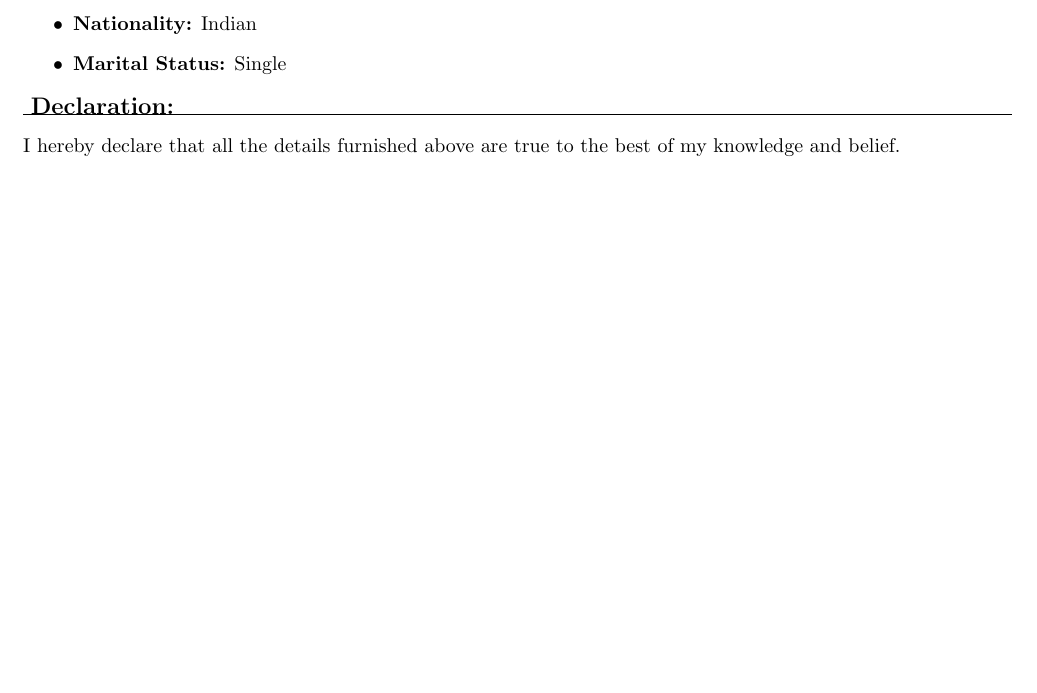
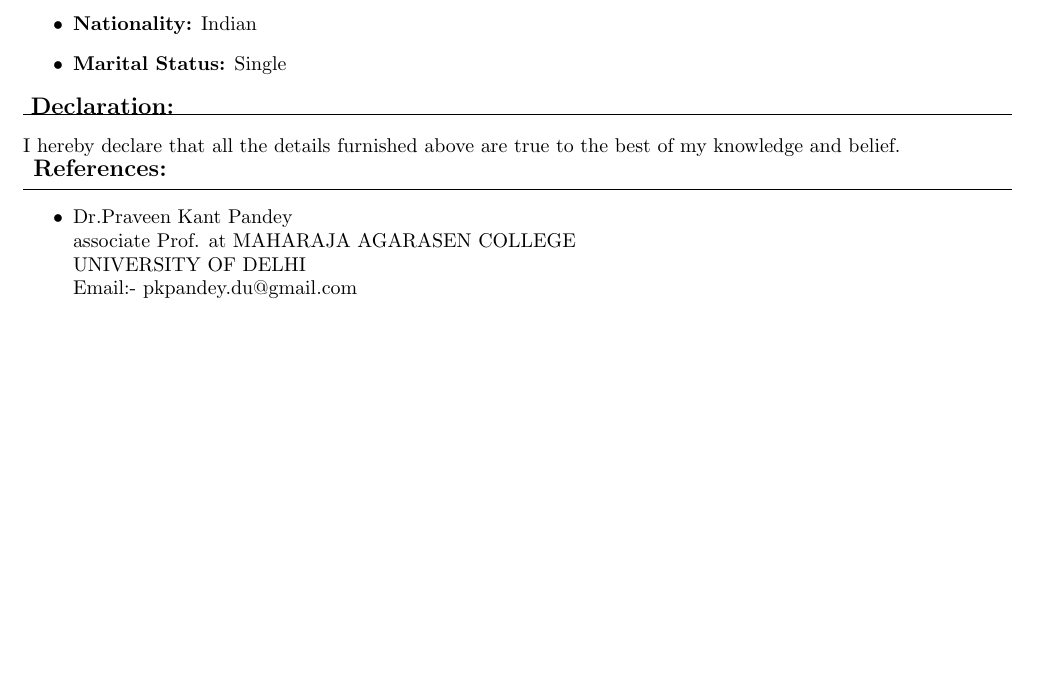
Before and after one commit to divyanshlohia95/Divyansh_Resume, a LaTeX document (1.tex): part of page 2 of 2, cut so that both start at the same text, the shorter picture padded with empty space. Compiled offline with pdfLaTeX.

Commit message:
+Reference

```diff
--- a/1.tex
+++ b/1.tex
@@ -115,5 +115,14 @@
       \bigskip
      I hereby declare that all the details furnished above are true to the best of my knowledge and belief.
      \medskip
+      \textbf{ \large References: }\\
+    \hrule
+    \begin{itemize}
+    	\item
+    	     Dr.Praveen Kant Pandey\\
+    	     associate Prof. at MAHARAJA AGARASEN COLLEGE\\
+    	     UNIVERSITY OF DELHI \\
+    	     Email:- pkpandey.du@gmail.com
+     \end{itemize}
 \end{flushleft}
 \end{document}
```
Also changed, not shown: 1.pdf, 2 other files.
